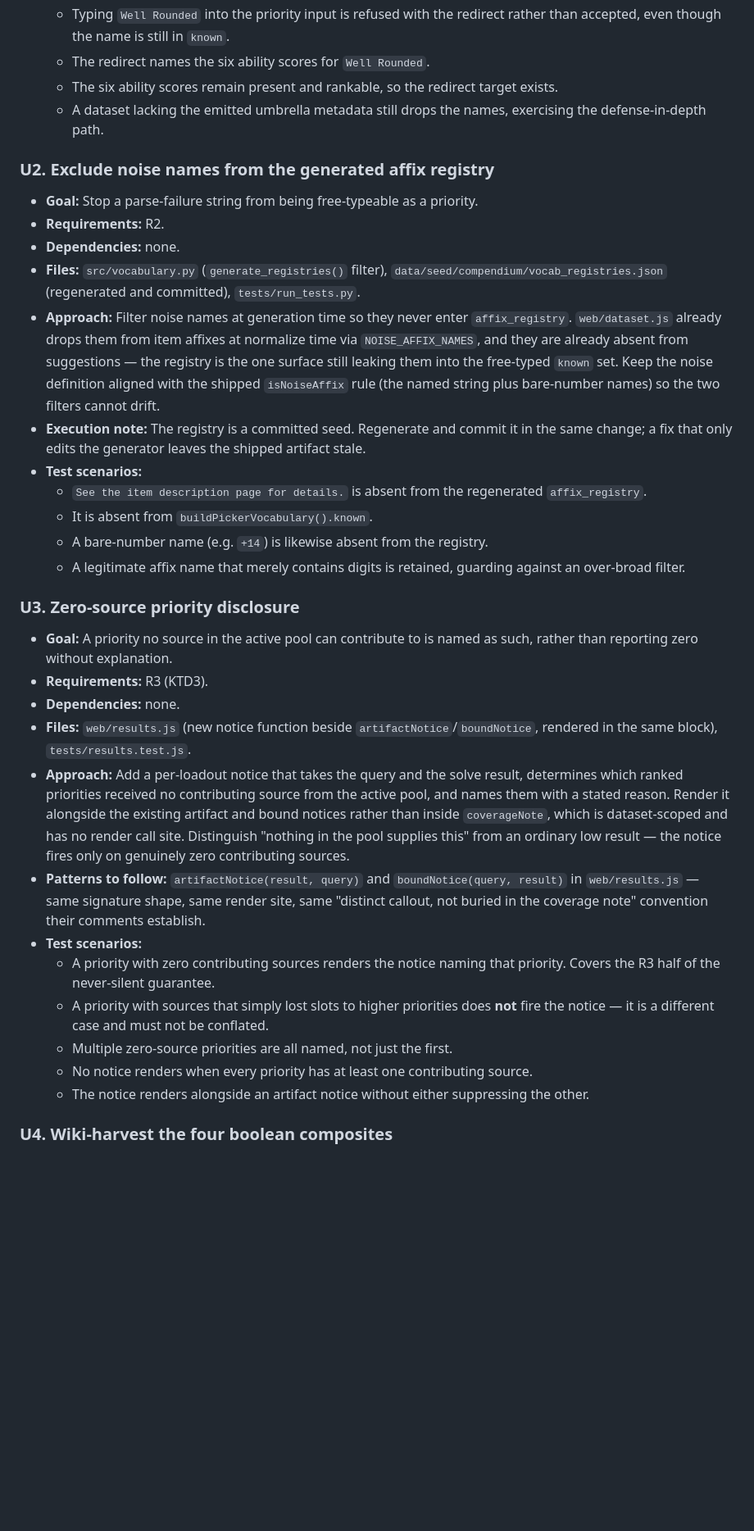
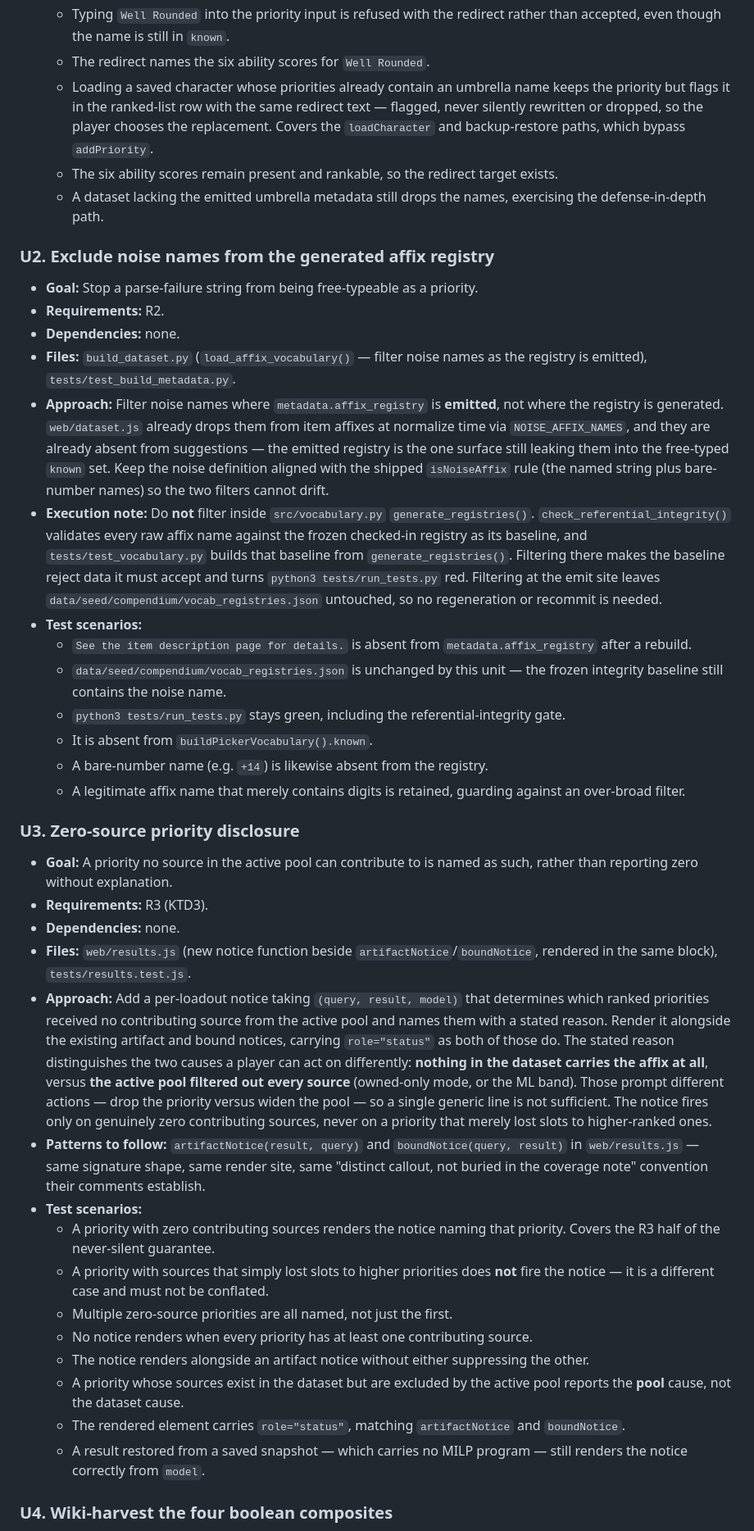
Before and after one commit to eddiefiggie/ddo-loadout-optimizer, a Markdown page: docs/plans/2026-08-05-001-fix-affix-vocabulary-hygiene-plan.md, the part around one of its changes. Shown at 82% size. Rendered like a GitHub page; blank space fills up the shorter version.

```diff
--- a/docs/plans/2026-08-05-001-fix-affix-vocabulary-hygiene-plan.md
+++ b/docs/plans/2026-08-05-001-fix-affix-vocabulary-hygiene-plan.md
@@ -211,6 +215,7 @@ U1 and U2 are independent generation-time fixes and can land together. U3 is ind
   - `"sheltering"` is absent from `src/umbrella.py`'s umbrella set, so `_expand_affix` still leaves Sheltering affixes alone (guards against the six-ability-score corruption).
   - Typing `Well Rounded` into the priority input is refused with the redirect rather than accepted, even though the name is still in `known`.
   - The redirect names the six ability scores for `Well Rounded`.
+  - Loading a saved character whose priorities already contain an umbrella name keeps the priority but flags it in the ranked-list row with the same redirect text — flagged, never silently rewritten or dropped, so the player chooses the replacement. Covers the `loadCharacter` and backup-restore paths, which bypass `addPriority`.
   - The six ability scores remain present and rankable, so the redirect target exists.
   - A dataset lacking the emitted umbrella metadata still drops the names, exercising the defense-in-depth path.
 
@@ -219,11 +224,13 @@ U1 and U2 are independent generation-time fixes and can land together. U3 is ind
 - **Goal:** Stop a parse-failure string from being free-typeable as a priority.
 - **Requirements:** R2.
 - **Dependencies:** none.
-- **Files:** `src/vocabulary.py` (`generate_registries()` filter), `data/seed/compendium/vocab_registries.json` (regenerated and committed), `tests/run_tests.py`.
-- **Approach:** Filter noise names at generation time so they never enter `affix_registry`. `web/dataset.js` already drops them from item affixes at normalize time via `NOISE_AFFIX_NAMES`, and they are already absent from suggestions — the registry is the one surface still leaking them into the free-typed `known` set. Keep the noise definition aligned with the shipped `isNoiseAffix` rule (the named string plus bare-number names) so the two filters cannot drift.
-- **Execution note:** The registry is a committed seed. Regenerate and commit it in the same change; a fix that only edits the generator leaves the shipped artifact stale.
+- **Files:** `build_dataset.py` (`load_affix_vocabulary()` — filter noise names as the registry is emitted), `tests/test_build_metadata.py`.
+- **Approach:** Filter noise names where `metadata.affix_registry` is **emitted**, not where the registry is generated. `web/dataset.js` already drops them from item affixes at normalize time via `NOISE_AFFIX_NAMES`, and they are already absent from suggestions — the emitted registry is the one surface still leaking them into the free-typed `known` set. Keep the noise definition aligned with the shipped `isNoiseAffix` rule (the named string plus bare-number names) so the two filters cannot drift.
+- **Execution note:** Do **not** filter inside `src/vocabulary.py` `generate_registries()`. `check_referential_integrity()` validates every raw affix name against the frozen checked-in registry as its baseline, and `tests/test_vocabulary.py` builds that baseline from `generate_registries()`. Filtering there makes the baseline reject data it must accept and turns `python3 tests/run_tests.py` red. Filtering at the emit site leaves `data/seed/compendium/vocab_registries.json` untouched, so no regeneration or recommit is needed.
 - **Test scenarios:**
-  - `See the item description page for details.` is absent from the regenerated `affix_registry`.
+  - `See the item description page for details.` is absent from `metadata.affix_registry` after a rebuild.
+  - `data/seed/compendium/vocab_registries.json` is unchanged by this unit — the frozen integrity baseline still contains the noise name.
+  - `python3 tests/run_tests.py` stays green, including the referential-integrity gate.
   - It is absent from `buildPickerVocabulary().known`.
   - A bare-number name (e.g. `+14`) is likewise absent from the registry.
   - A legitimate affix name that merely contains digits is retained, guarding against an over-broad filter.
@@ -234,7 +241,7 @@ U1 and U2 are independent generation-time fixes and can land together. U3 is ind
 - **Requirements:** R3 (KTD3).
 - **Dependencies:** none.
 - **Files:** `web/results.js` (new notice function beside `artifactNotice`/`boundNotice`, rendered in the same block), `tests/results.test.js`.
-- **Approach:** Add a per-loadout notice that takes the query and the solve result, determines which ranked priorities received no contributing source from the active pool, and names them with a stated reason. Render it alongside the existing artifact and bound notices rather than inside `coverageNote`, which is dataset-scoped and has no render call site. Distinguish "nothing in the pool supplies this" from an ordinary low result — the notice fires only on genuinely zero contributing sources.
+- **Approach:** Add a per-loadout notice taking `(query, result, model)` that determines which ranked priorities received no contributing source from the active pool and names them with a stated reason. Render it alongside the existing artifact and bound notices, carrying `role="status"` as both of those do. The stated reason distinguishes the two causes a player can act on differently: **nothing in the dataset carries the affix at all**, versus **the active pool filtered out every source** (owned-only mode, or the ML band). Those prompt different actions — drop the priority versus widen the pool — so a single generic line is not sufficient. The notice fires only on genuinely zero contributing sources, never on a priority that merely lost slots to higher-ranked ones.
 - **Patterns to follow:** `artifactNotice(result, query)` and `boundNotice(query, result)` in `web/results.js` — same signature shape, same render site, same "distinct callout, not buried in the coverage note" convention their comments establish.
 - **Test scenarios:**
   - A priority with zero contributing sources renders the notice naming that priority. Covers the R3 half of the never-silent guarantee.
@@ -242,6 +249,9 @@ U1 and U2 are independent generation-time fixes and can land together. U3 is ind
   - Multiple zero-source priorities are all named, not just the first.
   - No notice renders when every priority has at least one contributing source.
   - The notice renders alongside an artifact notice without either suppressing the other.
+  - A priority whose sources exist in the dataset but are excluded by the active pool reports the **pool** cause, not the dataset cause.
+  - The rendered element carries `role="status"`, matching `artifactNotice` and `boundNotice`.
+  - A result restored from a saved snapshot — which carries no MILP program — still renders the notice correctly from `model`.
 
 ### U4. Wiki-harvest the four boolean composites
 
```
Also changed, not shown: other parts of docs/plans/2026-08-05-001-fix-affix-vocabulary-hygiene-plan.md (+17 -9 lines).
